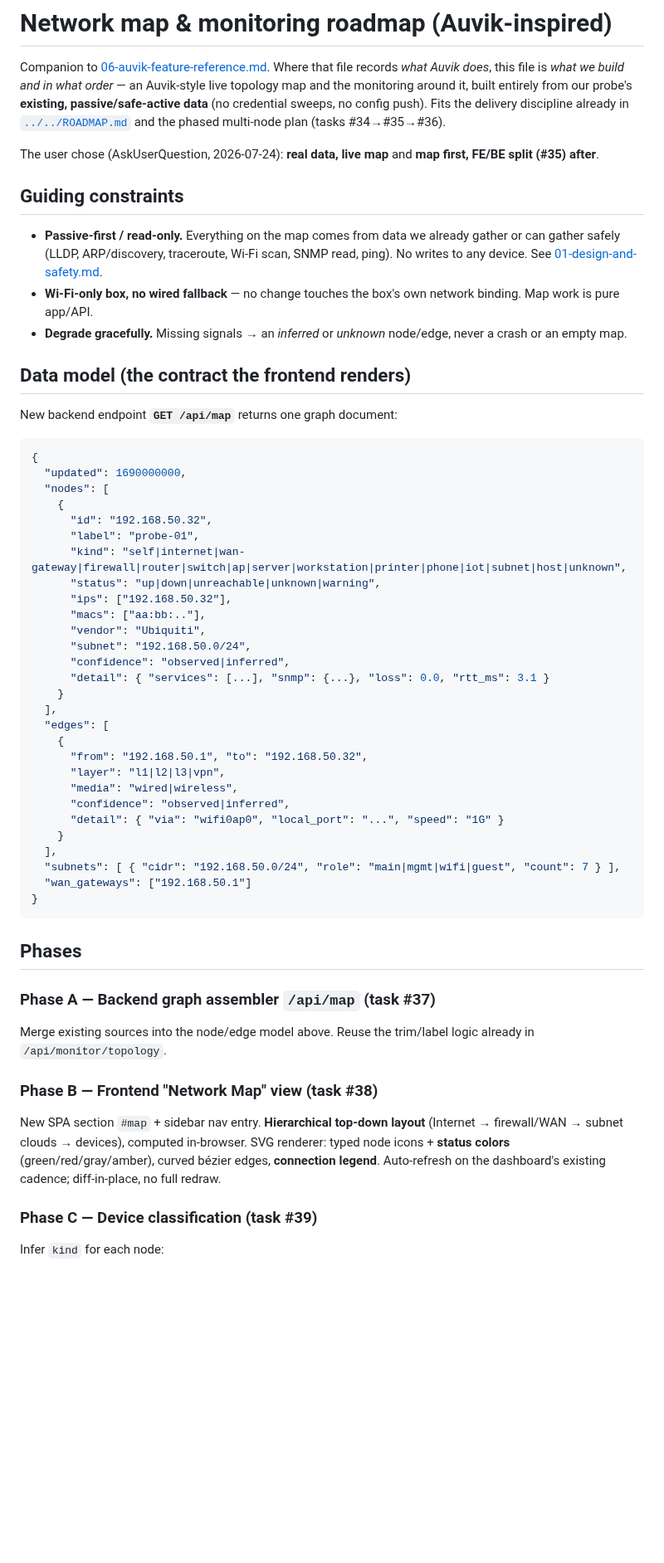
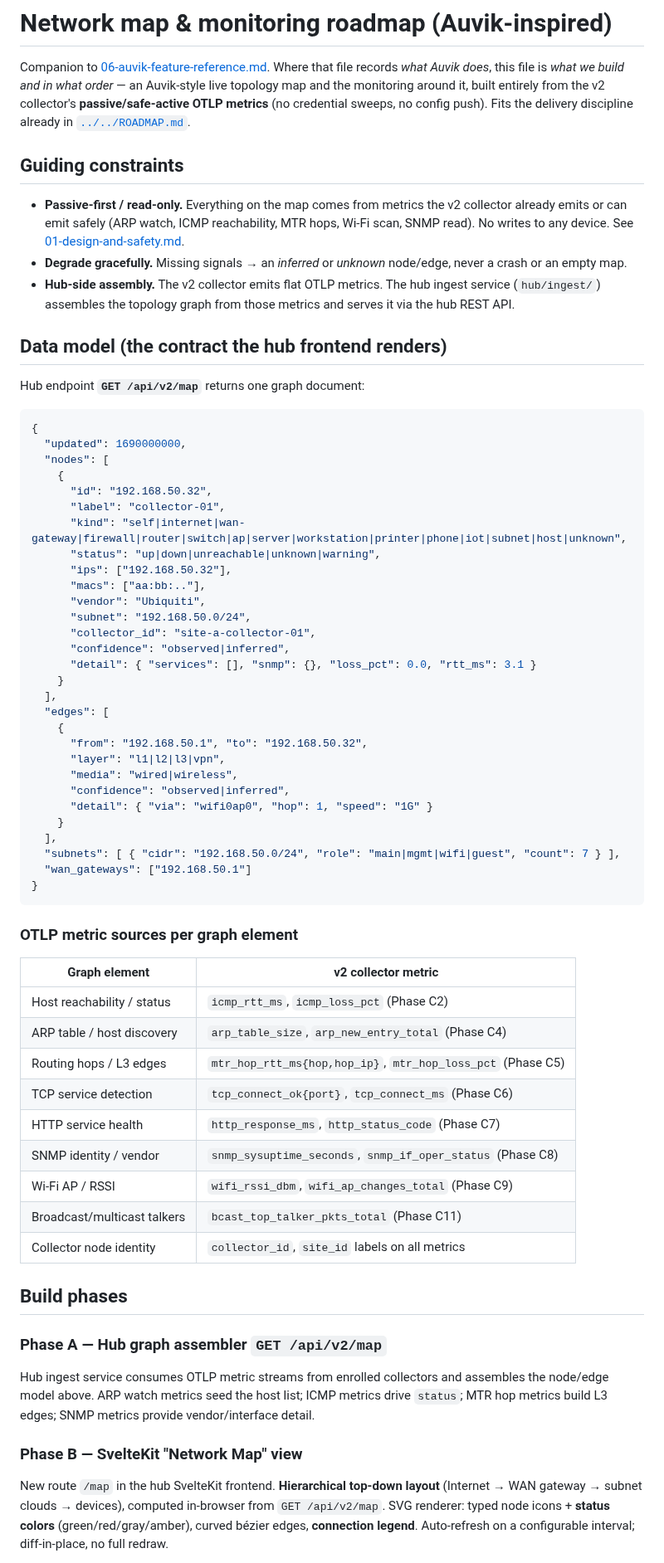
Before and after one commit to Xore/SENTINEL, a Markdown page: docs/guides/07-network-map-and-monitoring-roadmap.md, the part around one of its changes. Shown at 83% size. Rendered like a GitHub page; blank space fills up the shorter version.

Commit message:
docs: rewrite 07-network-map-and-monitoring-roadmap.md for v2 — SvelteKit hub frontend, OTLP metrics, no v1 Flask/SPA refs

````diff
--- a/docs/guides/07-network-map-and-monitoring-roadmap.md
+++ b/docs/guides/07-network-map-and-monitoring-roadmap.md
@@ -3,26 +3,25 @@
 Companion to [06-auvik-feature-reference.md](06-auvik-feature-reference.md). Where
 that file records *what Auvik does*, this file is *what we build and in what order*
 — an Auvik-style live topology map and the monitoring around it, built entirely
-from our probe's **existing, passive/safe-active data** (no credential sweeps, no
-config push). Fits the delivery discipline already in [`../../ROADMAP.md`](../../ROADMAP.md)
-and the phased multi-node plan (tasks #34→#35→#36).
-
-The user chose (AskUserQuestion, 2026-07-24): **real data, live map** and
-**map first, FE/BE split (#35) after**.
+from the v2 collector's **passive/safe-active OTLP metrics** (no credential sweeps,
+no config push). Fits the delivery discipline already in
+[`../../ROADMAP.md`](../../ROADMAP.md).
 
 ## Guiding constraints
 
-- **Passive-first / read-only.** Everything on the map comes from data we already
-  gather or can gather safely (LLDP, ARP/discovery, traceroute, Wi-Fi scan, SNMP
-  read, ping). No writes to any device. See [01-design-and-safety.md](01-design-and-safety.md).
-- **Wi-Fi-only box, no wired fallback** — no change touches the box's own network
-  binding. Map work is pure app/API.
+- **Passive-first / read-only.** Everything on the map comes from metrics the v2
+  collector already emits or can emit safely (ARP watch, ICMP reachability, MTR
+  hops, Wi-Fi scan, SNMP read). No writes to any device.
+  See [01-design-and-safety.md](01-design-and-safety.md).
 - **Degrade gracefully.** Missing signals → an *inferred* or *unknown* node/edge,
   never a crash or an empty map.
+- **Hub-side assembly.** The v2 collector emits flat OTLP metrics. The hub ingest
+  service (`hub/ingest/`) assembles the topology graph from those metrics and
+  serves it via the hub REST API.
 
-## Data model (the contract the frontend renders)
+## Data model (the contract the hub frontend renders)
 
-New backend endpoint **`GET /api/map`** returns one graph document:
+Hub endpoint **`GET /api/v2/map`** returns one graph document:
 
 ```jsonc
 {
@@ -30,15 +29,16 @@ New backend endpoint **`GET /api/map`** returns one graph document:
   "nodes": [
     {
       "id": "192.168.50.32",
-      "label": "probe-01",
+      "label": "collector-01",
       "kind": "self|internet|wan-gateway|firewall|router|switch|ap|server|workstation|printer|phone|iot|subnet|host|unknown",
       "status": "up|down|unreachable|unknown|warning",
       "ips": ["192.168.50.32"],
       "macs": ["aa:bb:.."],
       "vendor": "Ubiquiti",
       "subnet": "192.168.50.0/24",
+      "collector_id": "site-a-collector-01",
       "confidence": "observed|inferred",
-      "detail": { "services": [...], "snmp": {...}, "loss": 0.0, "rtt_ms": 3.1 }
+      "detail": { "services": [], "snmp": {}, "loss_pct": 0.0, "rtt_ms": 3.1 }
     }
   ],
   "edges": [
@@ -47,7 +47,7 @@ New backend endpoint **`GET /api/map`** returns one graph document:
       "layer": "l1|l2|l3|vpn",
       "media": "wired|wireless",
       "confidence": "observed|inferred",
-      "detail": { "via": "wifi0ap0", "local_port": "...", "speed": "1G" }
+      "detail": { "via": "wifi0ap0", "hop": 1, "speed": "1G" }
     }
   ],
   "subnets": [ { "cidr": "192.168.50.0/24", "role": "main|mgmt|wifi|guest", "count": 7 } ],
@@ -55,22 +55,34 @@ New backend endpoint **`GET /api/map`** returns one graph document:
 }
 ```
 
-## Phases
+### OTLP metric sources per graph element
 
-### Phase A — Backend graph assembler `/api/map` (task #37)
+| Graph element | v2 collector metric |
+|---|---|
+| Host reachability / status | `icmp_rtt_ms`, `icmp_loss_pct` (Phase C2) |
+| ARP table / host discovery | `arp_table_size`, `arp_new_entry_total` (Phase C4) |
+| Routing hops / L3 edges | `mtr_hop_rtt_ms{hop,hop_ip}`, `mtr_hop_loss_pct` (Phase C5) |
+| TCP service detection | `tcp_connect_ok{port}`, `tcp_connect_ms` (Phase C6) |
+| HTTP service health | `http_response_ms`, `http_status_code` (Phase C7) |
+| SNMP identity / vendor | `snmp_sysuptime_seconds`, `snmp_if_oper_status` (Phase C8) |
+| Wi-Fi AP / RSSI | `wifi_rssi_dbm`, `wifi_ap_changes_total` (Phase C9) |
+| Broadcast/multicast talkers | `bcast_top_talker_pkts_total` (Phase C11) |
+| Collector node identity | `collector_id`, `site_id` labels on all metrics |
 
-Merge existing sources into the node/edge model above. Reuse the trim/label logic
-already in `/api/monitor/topology`.
+## Build phases
 
-### Phase B — Frontend "Network Map" view (task #38)
+### Phase A — Hub graph assembler `GET /api/v2/map`
 
-New SPA section `#map` + sidebar nav entry. **Hierarchical top-down layout**
-(Internet → firewall/WAN → subnet clouds → devices), computed in-browser.
-SVG renderer: typed node icons + **status colors** (green/red/gray/amber),
-curved bézier edges, **connection legend**. Auto-refresh on the dashboard's
-existing cadence; diff-in-place, no full redraw.
+Hub ingest service consumes OTLP metric streams from enrolled collectors and
+assembles the node/edge model above. ARP watch metrics seed the host list;
+ICMP metrics drive `status`; MTR hop metrics build L3 edges; SNMP metrics
+provide vendor/interface detail.
 
-### Phase C — Device classification (task #39)
+### Phase B — SvelteKit "Network Map" view
 
-Infer `kind` for each node:
+New route `/map` in the hub SvelteKit frontend. **Hierarchical top-down layout**
+(Internet → WAN gateway → subnet clouds → devices), computed in-browser from
+`GET /api/v2/map`. SVG renderer: typed node icons + **status colors**
+(green/red/gray/amber), curved bézier edges, **connection legend**.
+Auto-refresh on a configurable interval; diff-in-place, no full redraw.
 
````
Also changed, not shown: other parts of docs/guides/07-network-map-and-monitoring-roadmap.md (+18 -25 lines).
